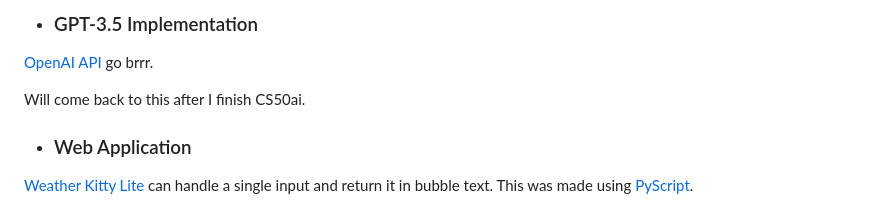
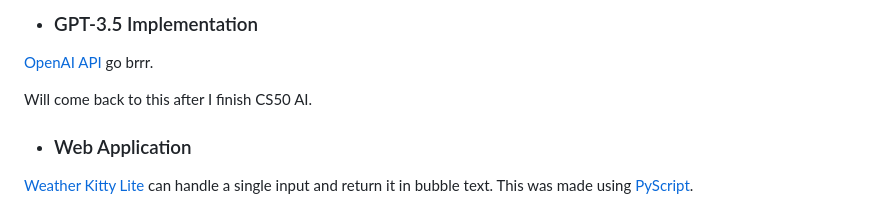
Before and after one commit to jaim1n/Weather-Kitty, a Markdown page: README.md, the part around the change. Rendered like a GitHub page.

```diff
--- a/README.md
+++ b/README.md
@@ -46,7 +46,7 @@ It would been a cute little easter egg to catch before all text in the terminal
 - ### GPT-3.5 Implementation
 [OpenAI API](https://platform.openai.com/docs/overview) go brrr.
 
-Will come back to this after I finish CS50ai.
+Will come back to this after I finish CS50 AI.
 
 - ### Web Application
 [Weather Kitty Lite](https://jaim1n.github.io/wk-lite) can handle a single input and return it in bubble text.
```
